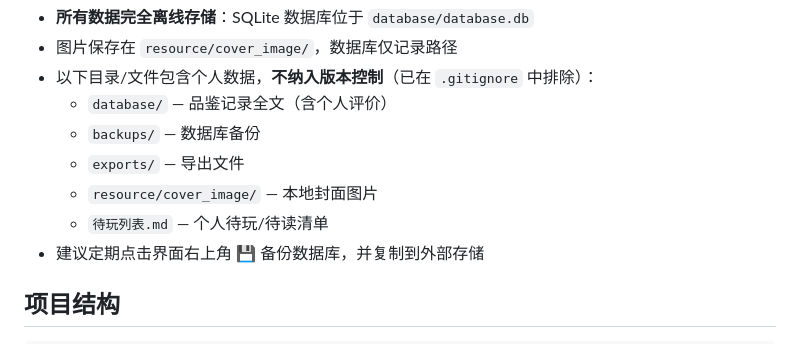
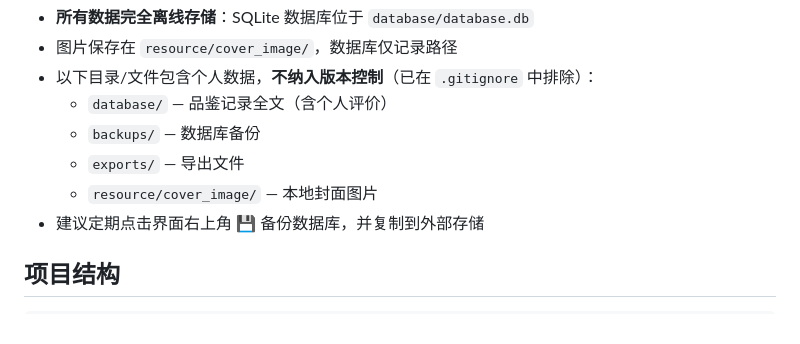
Before and after one commit to KamisugiMizuki/preference_database, a Markdown page: README.md, the part around the change. Rendered like a GitHub page.

Commit message:
docs: drop 待玩列表 references; remove example file

```diff
--- a/README.md
+++ b/README.md
@@ -70,7 +70,6 @@ npm run build && npm run tauri build
   - `backups/` — 数据库备份
   - `exports/` — 导出文件
   - `resource/cover_image/` — 本地封面图片
-  - `待玩列表.md` — 个人待玩/待读清单
 - 建议定期点击界面右上角 💾 备份数据库，并复制到外部存储
 
 ## 项目结构
```
Also changed, not shown: 待玩列表.example.md (deleted, +0 -15 lines).
